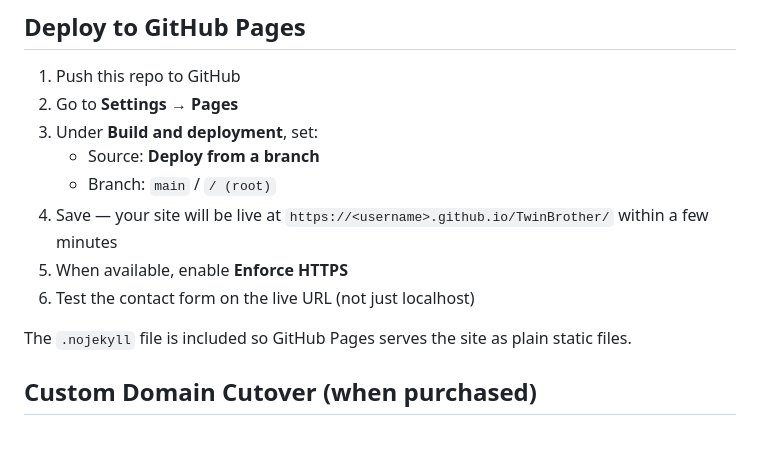
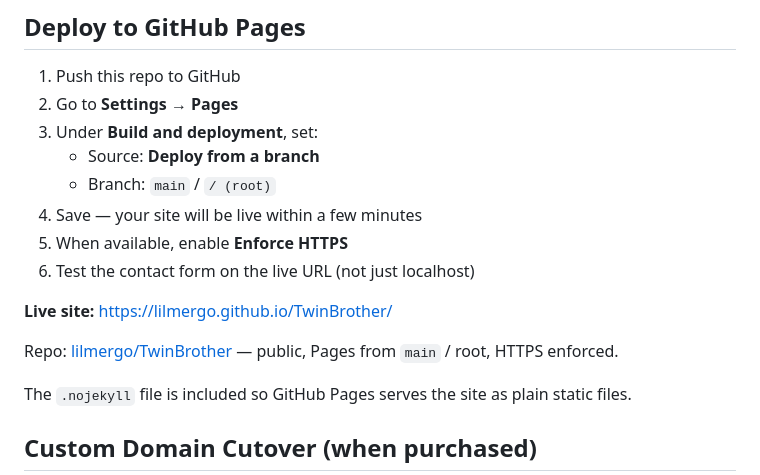
Before and after one commit to lilmergo/TwinBrother, a Markdown page: README.md, the part around the change. Drawn GitHub-style; blank space fills up the shorter version.

Commit message:
Document live GitHub Pages URL for Twin Brother.
Co-authored-by: Cursor <cursoragent@cursor.com>

```diff
--- a/README.md
+++ b/README.md
@@ -91,9 +91,13 @@ Update the placeholder details in `index.html`:
 3. Under **Build and deployment**, set:
    - Source: **Deploy from a branch**
    - Branch: `main` / `/ (root)`
-4. Save — your site will be live at `https://<username>.github.io/TwinBrother/` within a few minutes
+4. Save — your site will be live within a few minutes
 5. When available, enable **Enforce HTTPS**
 6. Test the contact form on the live URL (not just localhost)
+
+**Live site:** [https://lilmergo.github.io/TwinBrother/](https://lilmergo.github.io/TwinBrother/)
+
+Repo: [lilmergo/TwinBrother](https://github.com/lilmergo/TwinBrother) — public, Pages from `main` / root, HTTPS enforced.
 
 The `.nojekyll` file is included so GitHub Pages serves the site as plain static files.
 
```
